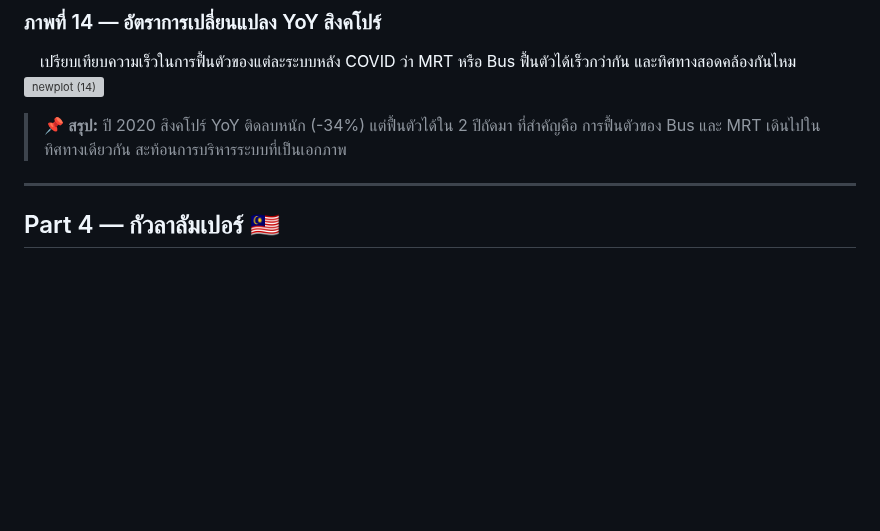
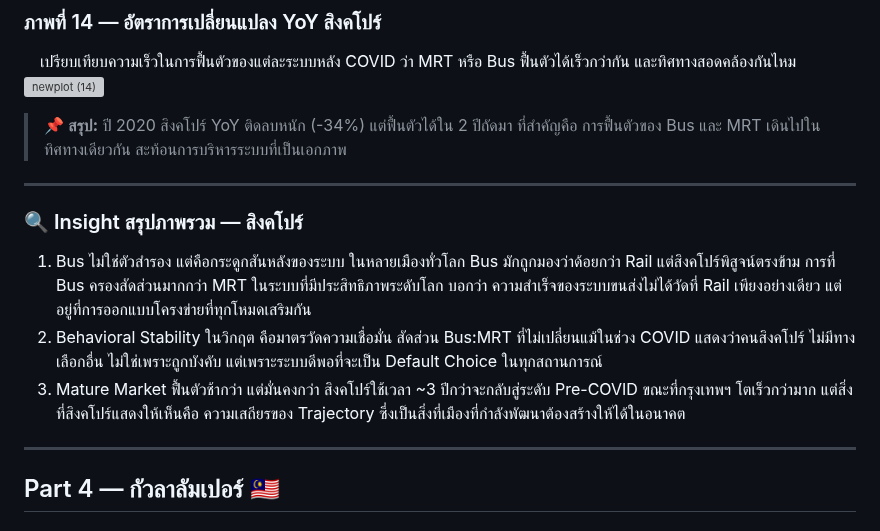
Before and after one commit to Kaitokidbua/ASEAN_Transport, a Markdown page: README.md, the part around the change. Drawn GitHub-style; blank space fills up the shorter version; grey boxes are pictures that could not be loaded.

```diff
--- a/README.md
+++ b/README.md
@@ -235,6 +235,15 @@
 
 
 > 📌 **สรุป:** ปี 2020 สิงคโปร์ YoY ติดลบหนัก (-34%) แต่ฟื้นตัวได้ใน 2 ปีถัดมา ที่สำคัญคือ การฟื้นตัวของ Bus และ MRT เดินไปในทิศทางเดียวกัน สะท้อนการบริหารระบบที่เป็นเอกภาพ
+
+---
+### 🔍 Insight สรุปภาพรวม — สิงคโปร์
+1. Bus ไม่ใช่ตัวสำรอง แต่คือกระดูกสันหลังของระบบ
+ในหลายเมืองทั่วโลก Bus มักถูกมองว่าด้อยกว่า Rail แต่สิงคโปร์พิสูจน์ตรงข้าม การที่ Bus ครองสัดส่วนมากกว่า MRT ในระบบที่มีประสิทธิภาพระดับโลก บอกว่า ความสำเร็จของระบบขนส่งไม่ได้วัดที่ Rail เพียงอย่างเดียว แต่อยู่ที่การออกแบบโครงข่ายที่ทุกโหมดเสริมกัน
+2. Behavioral Stability ในวิกฤต คือมาตรวัดความเชื่อมั่น
+สัดส่วน Bus:MRT ที่ไม่เปลี่ยนแม้ในช่วง COVID แสดงว่าคนสิงคโปร์ ไม่มีทางเลือกอื่น ไม่ใช่เพราะถูกบังคับ แต่เพราะระบบดีพอที่จะเป็น Default Choice ในทุกสถานการณ์
+3. Mature Market ฟื้นตัวช้ากว่า แต่มั่นคงกว่า
+สิงคโปร์ใช้เวลา ~3 ปีกว่าจะกลับสู่ระดับ Pre-COVID ขณะที่กรุงเทพฯ โตเร็วกว่ามาก แต่สิ่งที่สิงคโปร์แสดงให้เห็นคือ ความเสถียรของ Trajectory ซึ่งเป็นสิ่งที่เมืองที่กำลังพัฒนาต้องสร้างให้ได้ในอนาคต
 
 ---
 
```
